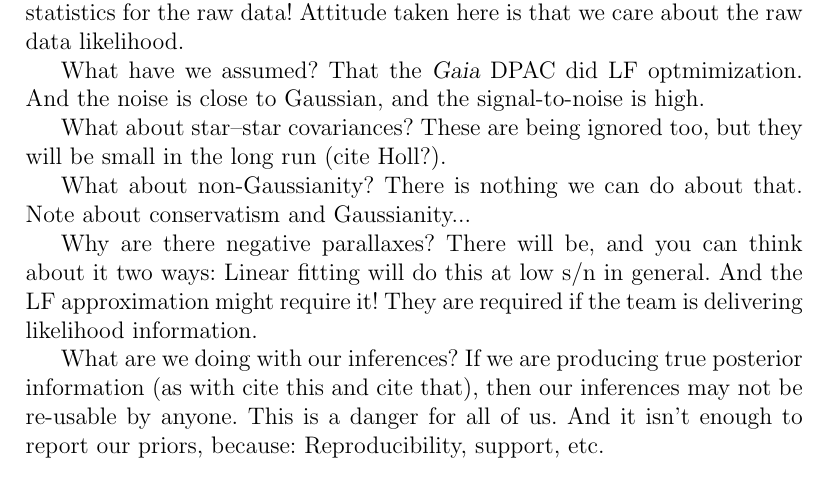
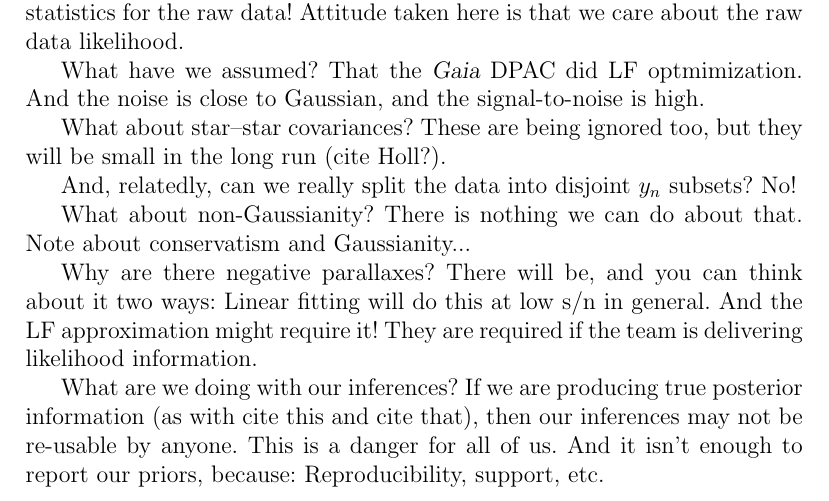
Before and after one commit to davidwhogg/Gaia, a LaTeX document (documents/likelihood/gaia_like.tex): part of page 5 of 5, cut so that both start at the same text. Compiled offline with pdfLaTeX.

Commit message:
disjoint stars

```diff
--- a/documents/likelihood/gaia_like.tex
+++ b/documents/likelihood/gaia_like.tex
@@ -294,6 +294,9 @@ noise is close to Gaussian, and the signal-to-noise is high.
 What about star--star covariances? These are being ignored too, but they
 will be small in the long run (cite Holl?).
 
+And, relatedly, can we really split the data into disjoint $y_n$ subsets?
+No!
+
 What about non-Gaussianity? There is nothing we can do about that.
 Note about conservatism and Gaussianity...
 
```
